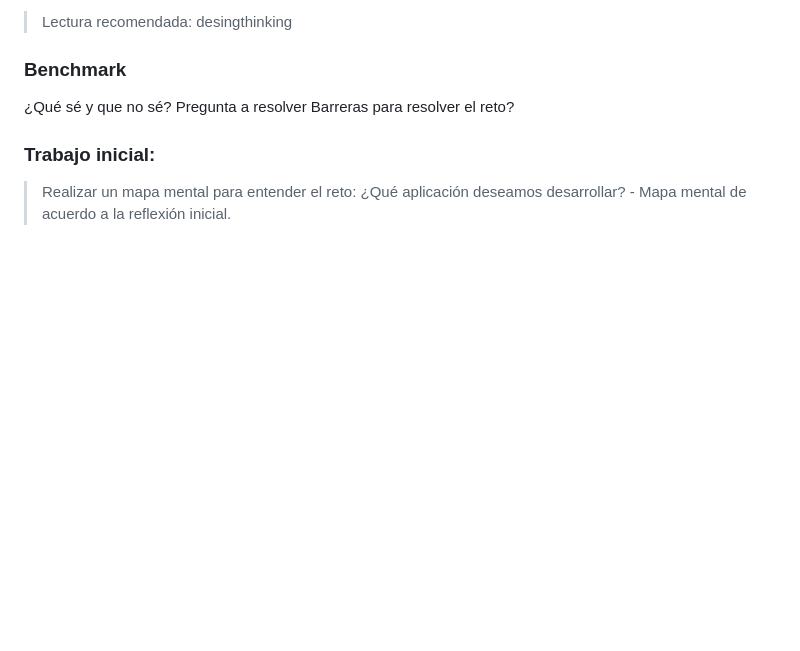
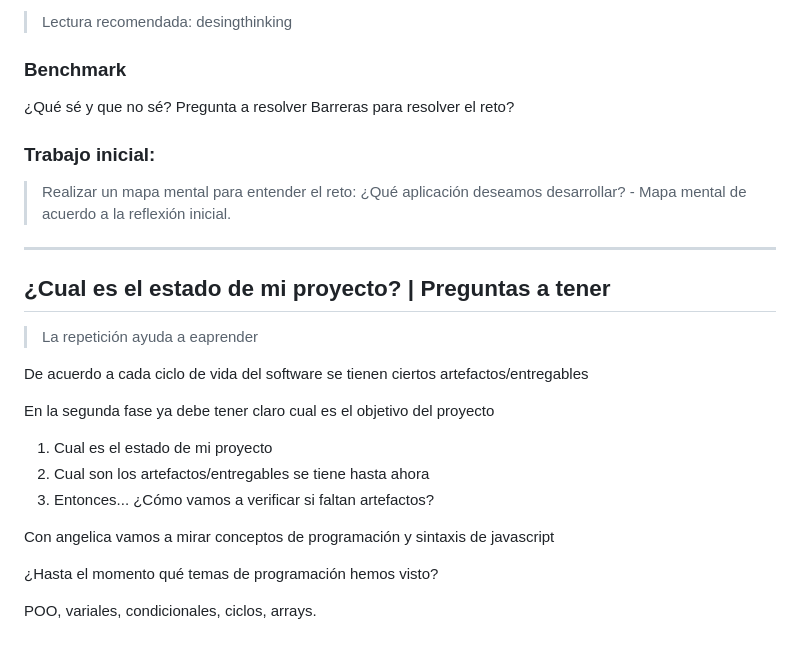
Before and after one commit to santiagoencodigo/Guia-Completa-de-Analisis-y-Desarrollo-de-Software, a Markdown page: Competencia - Orientar a la investigación.md, the part around the change. GitHub-like rendering; blank space fills up the shorter version.

Commit message:
Maqueta Redacción - Sección Reflexión Estado de Proyecto

```diff
--- a/Competencia - Orientar a la investigación.md
+++ b/Competencia - Orientar a la investigación.md
@@ -158,3 +158,23 @@ Barreras para resolver el reto?
 ### Trabajo inicial:
 
 >Realizar un mapa mental para entender el reto: ¿Qué aplicación deseamos desarrollar? - Mapa mental de acuerdo a la reflexión inicial.
+
+---
+
+## ¿Cual es el estado de mi proyecto? | Preguntas a tener
+
+>La repetición ayuda a eaprender
+
+De acuerdo a cada ciclo de vida del software se tienen ciertos artefactos/entregables
+
+En la segunda fase ya debe tener claro cual es el objetivo del proyecto
+
+1. Cual es el estado de mi proyecto
+2. Cual son los artefactos/entregables se tiene hasta ahora
+3. Entonces... ¿Cómo vamos a verificar si faltan artefactos?
+
+  Con angelica vamos a mirar conceptos de programación y sintaxis de javascript
+
+  ¿Hasta el momento qué temas de programación hemos visto?
+
+  POO, variales, condicionales, ciclos, arrays.
```
